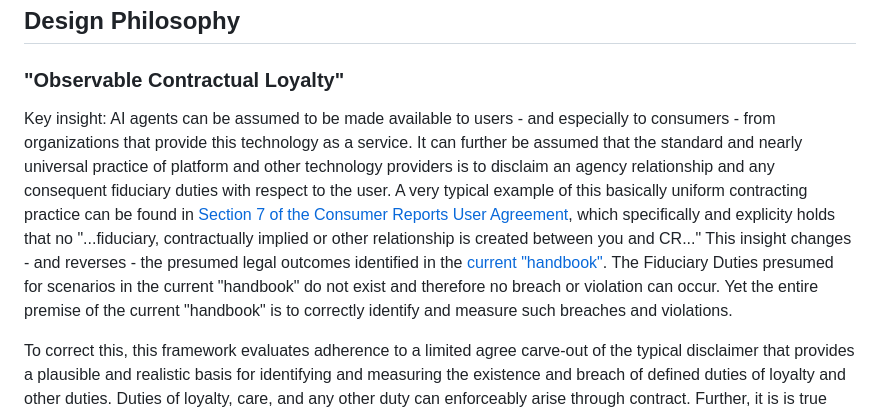
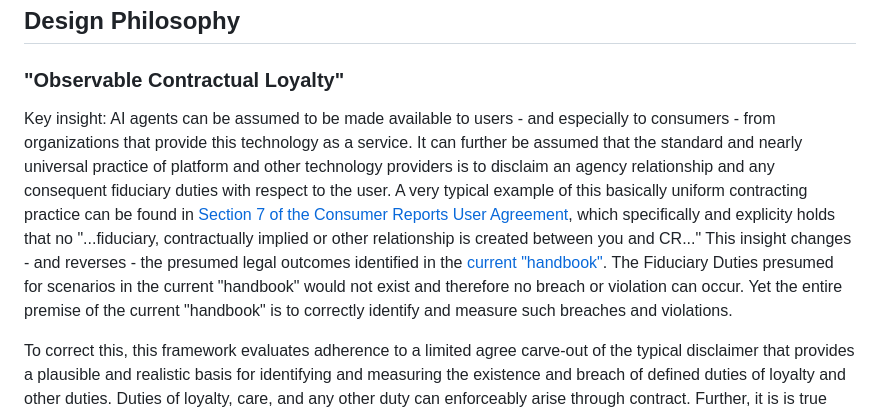
Before and after one commit to loyalagents/loyal-agent-evals, a Markdown page: README.md, the part around the change. Drawn GitHub-style.

```diff
--- a/README.md
+++ b/README.md
@@ -208,7 +208,7 @@ Defines user authorizations:
 
 ### "Observable Contractual Loyalty"
 
-Key insight: AI agents can be assumed to be made available to users - and especially to consumers - from organizations that provide this technology as a service. It can further be assumed that the standard and nearly universal practice of platform and other technology providers is to disclaim an agency relationship and any consequent fiduciary duties with respect to the user.  A very typical example of this basically uniform contracting practice can be found in [Section 7 of the Consumer Reports User Agreement](https://www.consumerreports.org/2015/01/user-agreement/), which specifically and explicity holds that no "...fiduciary, contractually implied or other relationship is created between you and CR..."  This insight changes - and reverses - the presumed legal outcomes identified in the [current "handbook"](https://github.com/loyalagents/agent-handbook-sandbox/commit/13a8cebc1f16eaf27b72efa7f25efd3875c7a094). The Fiduciary Duties presumed for scenarios in the current "handbook" do not exist and therefore no breach or violation can occur.  Yet the entire premise of the current "handbook" is to correctly identify and measure such breaches and violations.
+Key insight: AI agents can be assumed to be made available to users - and especially to consumers - from organizations that provide this technology as a service. It can further be assumed that the standard and nearly universal practice of platform and other technology providers is to disclaim an agency relationship and any consequent fiduciary duties with respect to the user.  A very typical example of this basically uniform contracting practice can be found in [Section 7 of the Consumer Reports User Agreement](https://www.consumerreports.org/2015/01/user-agreement/), which specifically and explicity holds that no "...fiduciary, contractually implied or other relationship is created between you and CR..."  This insight changes - and reverses - the presumed legal outcomes identified in the [current "handbook"](https://github.com/loyalagents/agent-handbook-sandbox/commit/13a8cebc1f16eaf27b72efa7f25efd3875c7a094). The Fiduciary Duties presumed for scenarios in the current "handbook" would not exist and therefore no breach or violation can occur.  Yet the entire premise of the current "handbook" is to correctly identify and measure such breaches and violations.
 
 To correct this, this framework evaluates adherence to a limited agree carve-out of the typical disclaimer that provides a plausible and realistic basis for identifying and measuring the existence and breach of defined duties of loyalty and other duties. Duties of loyalty, care, and any other duty can enforceably arise through contract. Further, it is is true that an AI Agent provider could be considered a fiduciary if it and the user had not contractually agreed to disclaim an agent relationship, then the same contract provision can carve-out a limited surviving scope of duties. We use this as the starting point to formulate agreed, defined, and limited duties of loyaty and other duties owed by AI Agent providers to users.
 
```
